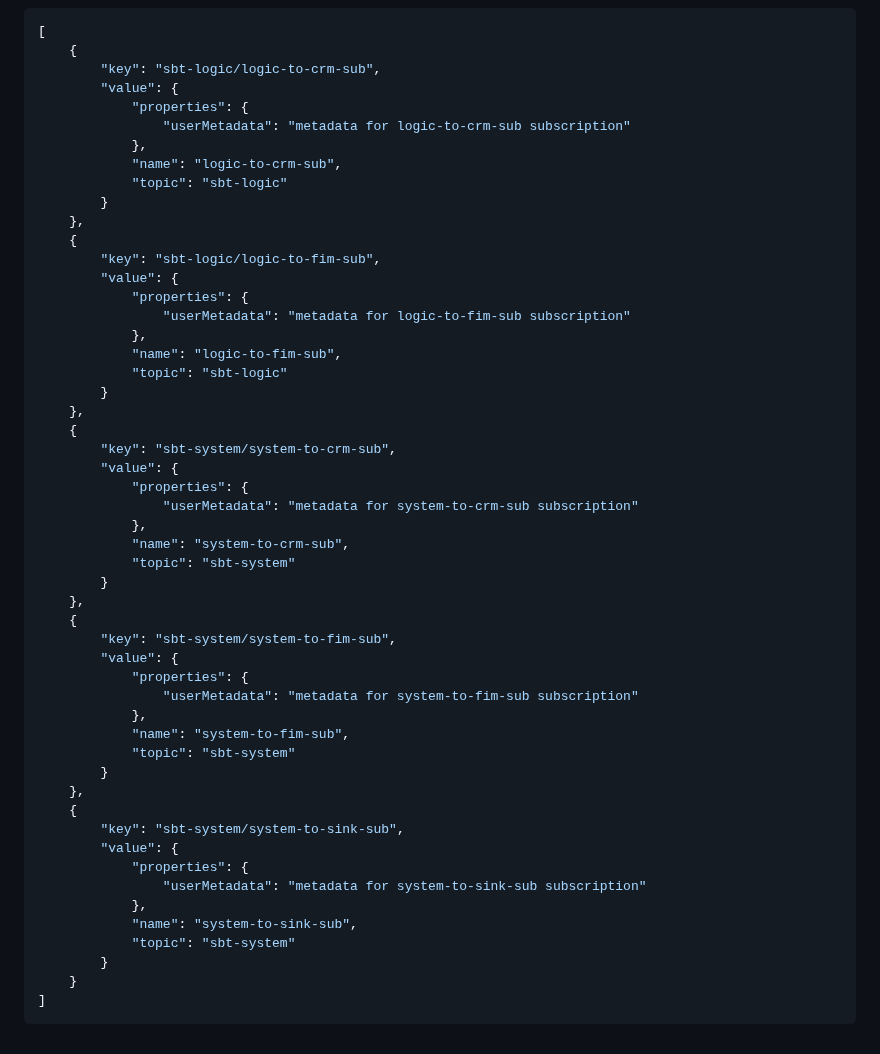
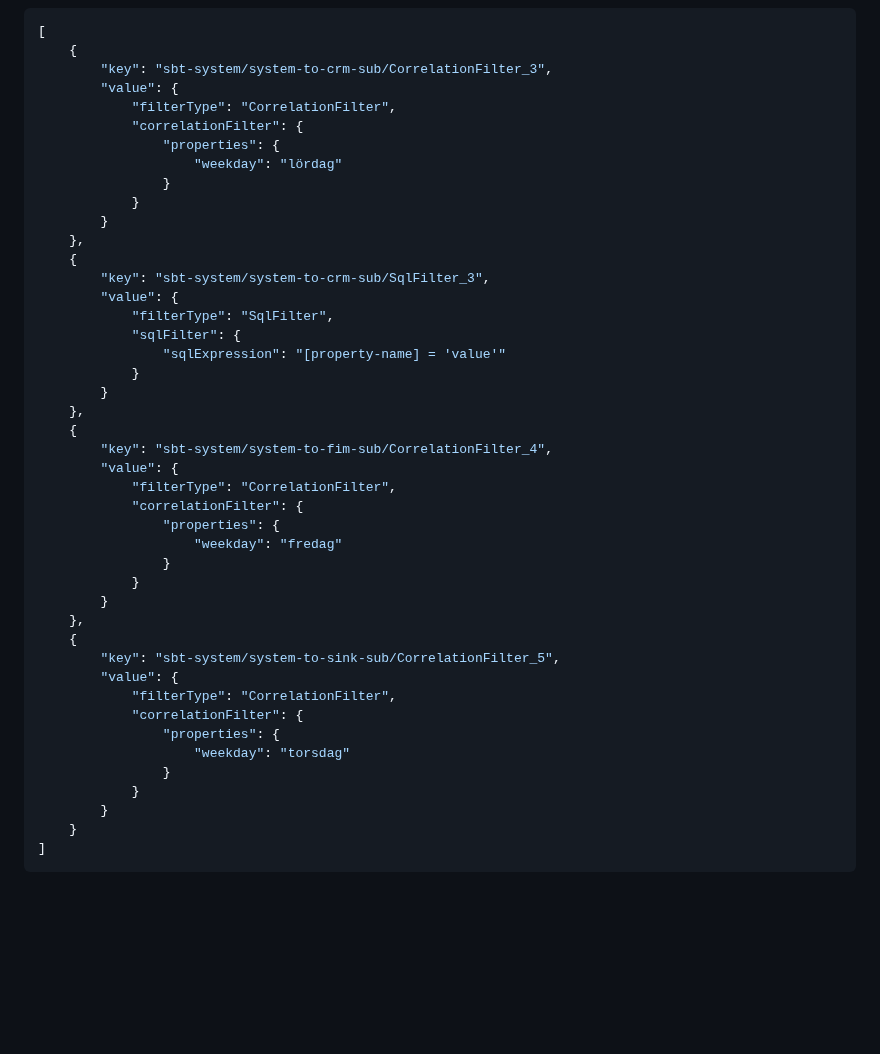
Before and after one commit to petitess/bicep, a Markdown page: xxx01/nested_arrays02.md, the part around one of its changes. Drawn GitHub-style; blank space fills up the shorter version.

Commit message:
nested arrays to simple arrays
Updated nested arrays structure and added subscription and rule arrays with outputs.

````diff
--- a/xxx01/nested_arrays02.md
+++ b/xxx01/nested_arrays02.md
@@ -76,53 +244,45 @@ output subArray array = subArray
 ```json
 [
     {
-        "key": "sbt-logic/logic-to-crm-sub",
+        "key": "sbt-system/system-to-crm-sub/CorrelationFilter_3",
         "value": {
-            "properties": {
-                "userMetadata": "metadata for logic-to-crm-sub subscription"
-            },
-            "name": "logic-to-crm-sub",
-            "topic": "sbt-logic"
+            "filterType": "CorrelationFilter",
+            "correlationFilter": {
+                "properties": {
+                    "weekday": "lördag"
+                }
+            }
         }
     },
     {
-        "key": "sbt-logic/logic-to-fim-sub",
+        "key": "sbt-system/system-to-crm-sub/SqlFilter_3",
         "value": {
-            "properties": {
-                "userMetadata": "metadata for logic-to-fim-sub subscription"
-            },
-            "name": "logic-to-fim-sub",
-            "topic": "sbt-logic"
+            "filterType": "SqlFilter",
+            "sqlFilter": {
+                "sqlExpression": "[property-name] = 'value'"
+            }
         }
     },
     {
-        "key": "sbt-system/system-to-crm-sub",
+        "key": "sbt-system/system-to-fim-sub/CorrelationFilter_4",
         "value": {
-            "properties": {
-                "userMetadata": "metadata for system-to-crm-sub subscription"
-            },
-            "name": "system-to-crm-sub",
-            "topic": "sbt-system"
+            "filterType": "CorrelationFilter",
+            "correlationFilter": {
+                "properties": {
+                    "weekday": "fredag"
+                }
+            }
         }
     },
     {
-        "key": "sbt-system/system-to-fim-sub",
+        "key": "sbt-system/system-to-sink-sub/CorrelationFilter_5",
         "value": {
-            "properties": {
-                "userMetadata": "metadata for system-to-fim-sub subscription"
-            },
-            "name": "system-to-fim-sub",
-            "topic": "sbt-system"
-        }
-    },
-    {
-        "key": "sbt-system/system-to-sink-sub",
-        "value": {
-            "properties": {
-                "userMetadata": "metadata for system-to-sink-sub subscription"
-            },
-            "name": "system-to-sink-sub",
-            "topic": "sbt-system"
+            "filterType": "CorrelationFilter",
+            "correlationFilter": {
+                "properties": {
+                    "weekday": "torsdag"
+                }
+            }
         }
     }
 ]
````
Also changed, not shown: other parts of xxx01/nested_arrays02.md (+174 -6 lines).
